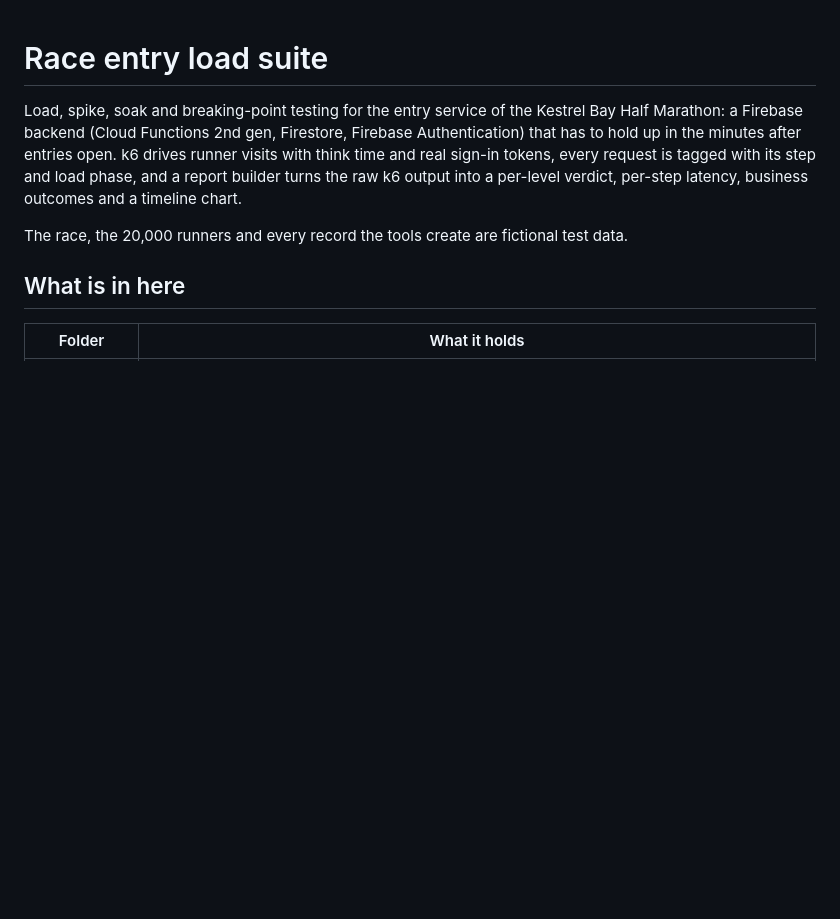
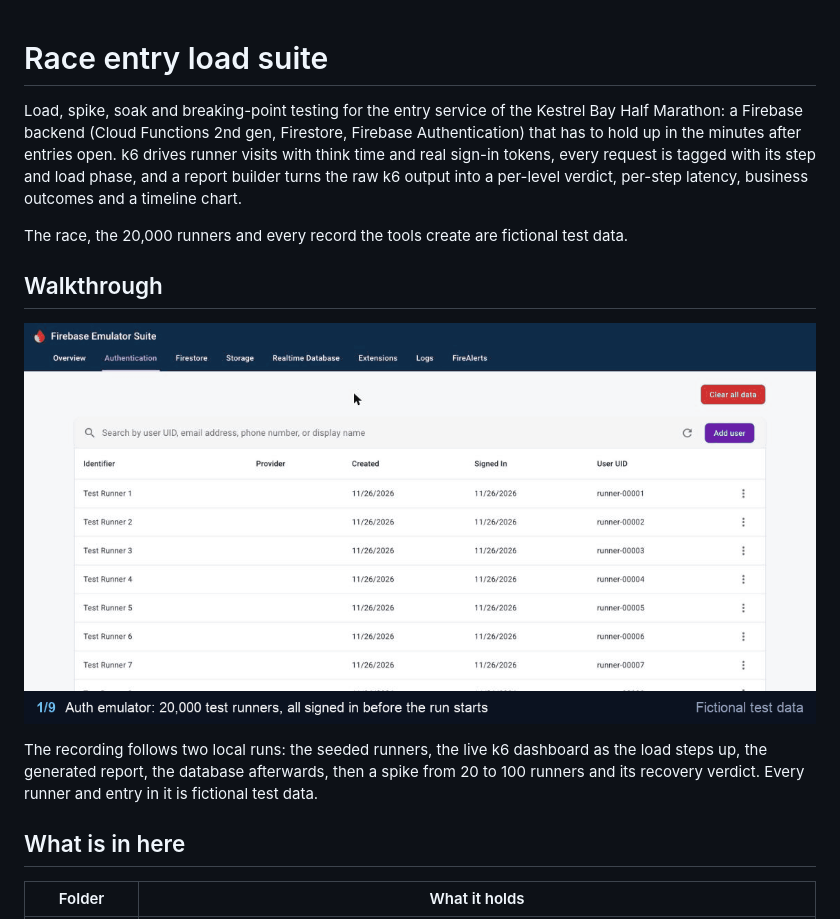
Before and after one commit to wildan-m/race-entry-load-suite, a Markdown page: README.md, the part around the change. GitHub-like rendering; pictures changed too: docs/race-entry-load-suite-walkthrough.gif (added); blank space fills up the shorter version.

Commit message:
Add a recorded walkthrough of a load run to the README

```diff
--- a/README.md
+++ b/README.md
@@ -7,6 +7,14 @@ every request is tagged with its step and load phase, and a report builder turns
 into a per-level verdict, per-step latency, business outcomes and a timeline chart.
 
 The race, the 20,000 runners and every record the tools create are fictional test data.
+
+## Walkthrough
+
+![Walkthrough of a run: test runners in the Auth emulator, the live k6 dashboard at 125 and 500 runners, the generated report with its timeline and tables, the capacity buckets afterwards, and a spike test with its report](docs/race-entry-load-suite-walkthrough.gif)
+
+The recording follows two local runs: the seeded runners, the live k6 dashboard as the load steps
+up, the generated report, the database afterwards, then a spike from 20 to 100 runners and its
+recovery verdict. Every runner and entry in it is fictional test data.
 
 ## What is in here
 
```
